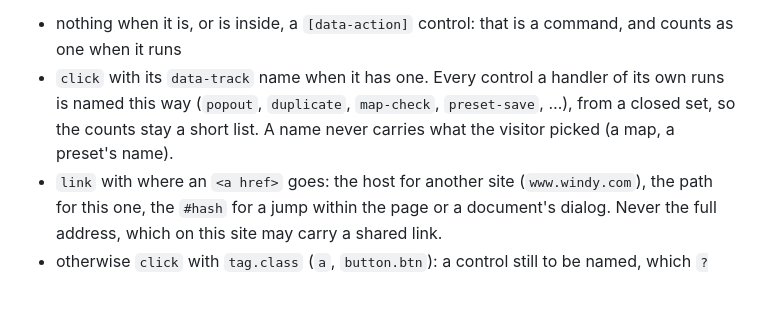
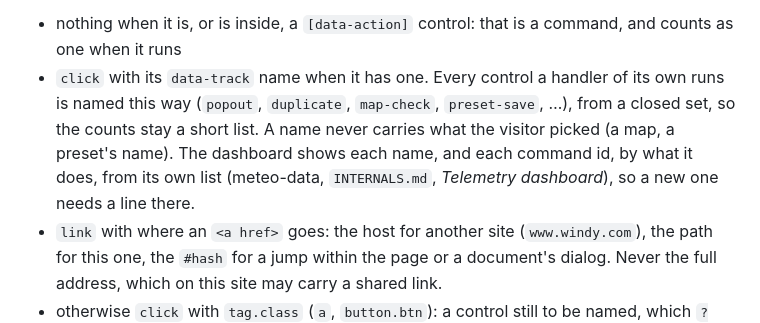
Before and after one commit to jurakovic/meteo, a Markdown page: INTERNALS.md, the part around the change. GitHub-like rendering; blank space fills up the shorter version.

Commit message:
Note that a new click name or command needs a label on the dashboard
Co-Authored-By: Claude Opus 5.5 <noreply@anthropic.com>

```diff
--- a/INTERNALS.md
+++ b/INTERNALS.md
@@ -259,7 +259,7 @@ What visitors use, and the script errors they hit, are counted in the page and s
 **Clicks.** One listener, captured on `window` ahead of every other on the page so none can stop a click before it is counted, takes every click and middle click (`auxclick`, which opens a link in a new tab). It looks for the nearest clickable element: `a` (with or without `href`, since most of the page's buttons are `<a>`), `button`, `summary`, `[role="button"]`, a checkbox or radio, or anything with `data-track`. A label isn't on the list, because its click is passed on to its box and would count twice. What is found counts as:
 
 - nothing when it is, or is inside, a `[data-action]` control: that is a command, and counts as one when it runs
-- `click` with its `data-track` name when it has one. Every control a handler of its own runs is named this way (`popout`, `duplicate`, `map-check`, `preset-save`, …), from a closed set, so the counts stay a short list. A name never carries what the visitor picked (a map, a preset's name).
+- `click` with its `data-track` name when it has one. Every control a handler of its own runs is named this way (`popout`, `duplicate`, `map-check`, `preset-save`, …), from a closed set, so the counts stay a short list. A name never carries what the visitor picked (a map, a preset's name). The dashboard shows each name, and each command id, by what it does, from its own list (meteo-data, `INTERNALS.md`, *Telemetry dashboard*), so a new one needs a line there.
 - `link` with where an `<a href>` goes: the host for another site (`www.windy.com`), the path for this one, the `#hash` for a jump within the page or a document's dialog. Never the full address, which on this site may carry a shared link.
 - otherwise `click` with `tag.class` (`a`, `button.btn`): a control still to be named, which `?debug=1` shows as such.
 
```
